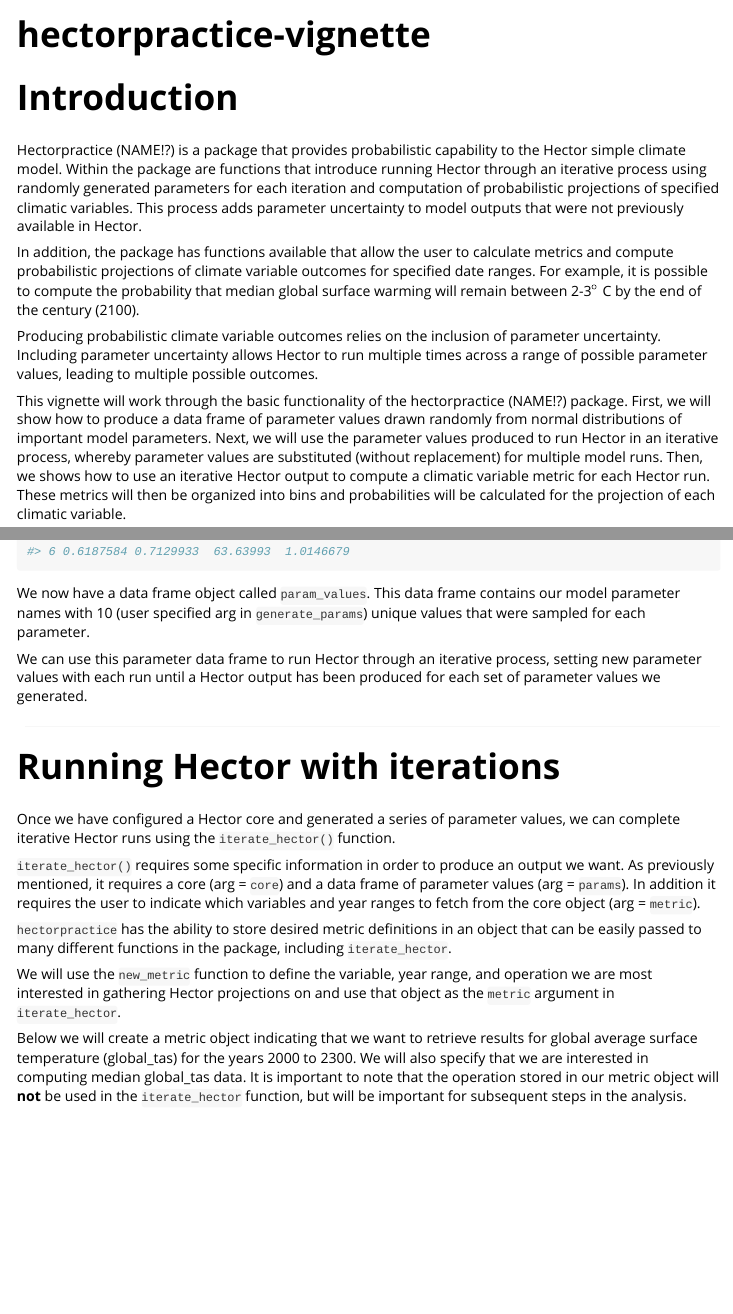
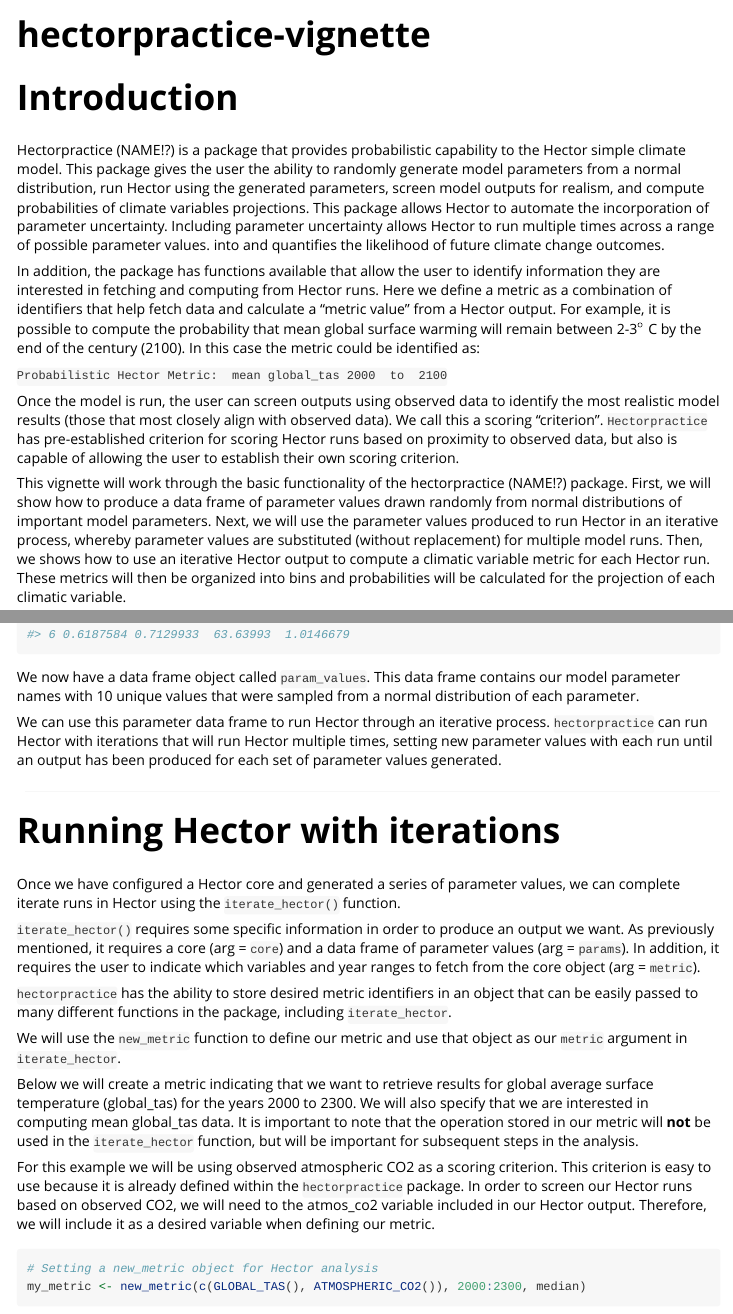
Before and after one commit to JGCRI/matilda, an R Markdown document (vignettes/hectorpractice-vignette.Rmd): the page in a window 1100 px wide, from its top, and a second part further down, joined at a grey line. Rendered offline with R 4.5, knitr and Pandoc, with nearby package versions; code that draws random numbers runs with fixed seeds of ours; some code elsewhere in the file could not run offline.

Commit message:
Updating vignette text for clarity

````diff
--- a/vignettes/hectorpractice-vignette.Rmd
+++ b/vignettes/hectorpractice-vignette.Rmd
@@ -16,11 +16,13 @@ knitr::opts_chunk$set(
 
 # Introduction
 
-Hectorpractice (NAME!?) is a package that provides probabilistic capability to the Hector simple climate model. Within the package are functions that introduce running Hector through an iterative process using randomly generated parameters for each iteration and computation of probabilistic projections of specified climatic variables. This process adds parameter uncertainty to model outputs that were not previously available in Hector.
+Hectorpractice (NAME!?) is a package that provides probabilistic capability to the Hector simple climate model. This package gives the user the ability to randomly generate model parameters from a normal distribution, run Hector using the generated parameters, screen model outputs for realism, and compute probabilities of climate variables projections. This package allows Hector to automate the incorporation of parameter uncertainty. Including parameter uncertainty allows Hector to run multiple times across a range of possible parameter values. into and quantifies the likelihood of future climate change outcomes.
 
-In addition, the package has functions available that allow the user to calculate metrics and compute probabilistic projections of climate variable outcomes for specified date ranges. For example, it is possible to compute the probability that median global surface warming will remain between 2-3$^\circ$ C by the end of the century (2100).
+In addition, the package has functions available that allow the user to identify information they are interested in fetching and computing from Hector runs. Here we define a metric as a combination of identifiers that help fetch data and calculate a "metric value" from a Hector output. For example, it is possible to compute the probability that mean global surface warming will remain between 2-3$^\circ$ C by the end of the century (2100). In this case the metric could be identified as:
 
-Producing probabilistic climate variable outcomes relies on the inclusion of parameter uncertainty. Including parameter uncertainty allows Hector to run multiple times across a range of possible parameter values, leading to multiple possible outcomes.
+`Probabilistic Hector Metric:  mean global_tas 2000  to  2100`
+
+Once the model is run, the user can screen outputs using observed data to identify the most realistic model results (those that most closely align with observed data). We call this a scoring "criterion". `Hectorpractice` has pre-established criterion for scoring Hector runs based on proximity to observed data, but also is capable of allowing the user to establish their own scoring criterion.
 
 This vignette will work through the basic functionality of the hectorpractice (NAME!?) package. First, we will show how to produce a data frame of parameter values drawn randomly from normal distributions of important model parameters. Next, we will use the parameter values produced to run Hector in an iterative process, whereby parameter values are substituted (without replacement) for multiple model runs. Then, we shows how to use an iterative Hector output to compute a climatic variable metric for each Hector run. These metrics will then be organized into bins and probabilities will be calculated for the projection of each climatic variable.
 
@@ -66,27 +68,29 @@ param_values <- generate_params(10)
 head(param_values)
 ```
 
-We now have a data frame object called `param_values`. This data frame contains our model parameter names with 10 (user specified arg in `generate_params`) unique values that were sampled for each parameter.
+We now have a data frame object called `param_values`. This data frame contains our model parameter names with 10 unique values that were sampled from a normal distribution of each parameter.
 
-We can use this parameter data frame to run Hector through an iterative process, setting new parameter values with each run until a Hector output has been produced for each set of parameter values we generated.
+We can use this parameter data frame to run Hector through an iterative process. `hectorpractice` can run Hector with iterations that will run Hector multiple times, setting new parameter values with each run until an output has been produced for each set of parameter values generated.
 
 ####
 
 # Running Hector with iterations
 
-Once we have configured a Hector core and generated a series of parameter values, we can complete iterative Hector runs using the `iterate_hector()` function.
+Once we have configured a Hector core and generated a series of parameter values, we can complete iterate runs in Hector using the `iterate_hector()` function.
 
-`iterate_hector()` requires some specific information in order to produce an output we want. As previously mentioned, it requires a core (arg = `core`) and a data frame of parameter values (arg = `params`). In addition it requires the user to indicate which variables and year ranges to fetch from the core object (arg = `metric`).
+`iterate_hector()` requires some specific information in order to produce an output we want. As previously mentioned, it requires a core (arg = `core`) and a data frame of parameter values (arg = `params`). In addition, it requires the user to indicate which variables and year ranges to fetch from the core object (arg = `metric`).
 
-`hectorpractice` has the ability to store desired metric definitions in an object that can be easily passed to many different functions in the package, including `iterate_hector`.
+`hectorpractice` has the ability to store desired metric identifiers in an object that can be easily passed to many different functions in the package, including `iterate_hector`.
 
-We will use the `new_metric` function to define the variable, year range, and operation we are most interested in gathering Hector projections on and use that object as the `metric` argument in  `iterate_hector`.
+We will use the `new_metric` function to define our metric and use that object as our `metric` argument in `iterate_hector`.
 
-Below we will create a metric object indicating that we want to retrieve results for global average surface temperature (global_tas) for the years 2000 to 2300. We will also specify that we are interested in computing median global_tas data. It is important to note that the operation stored in our metric object will **not** be used in the `iterate_hector` function, but will be important for subsequent steps in the analysis.
+Below we will create a metric indicating that we want to retrieve results for global average surface temperature (global_tas) for the years 2000 to 2300. We will also specify that we are interested in computing mean global_tas data. It is important to note that the operation stored in our metric will **not** be used in the `iterate_hector` function, but will be important for subsequent steps in the analysis.
+
+For this example we will be using observed atmospheric CO2 as a scoring criterion. This criterion is easy to use because it is already defined within the `hectorpractice` package. In order to screen our Hector runs based on observed CO2, we will need to the atmos_co2 variable included in our Hector output. Therefore, we will include it as a desired variable when defining our metric.
 
 ```{r}
 # Setting a new_metric object for Hector analysis
-my_metric <- new_metric("global_tas", 2000:2300, median)
+my_metric <- new_metric(c(GLOBAL_TAS(), ATMOSPHERIC_CO2()), 2000:2300, median)
 
 print(my_metric)
 ```
````
Also changed, not shown: vignettes/hectorpractice-vignette.Rmd (26 more changed lines).
